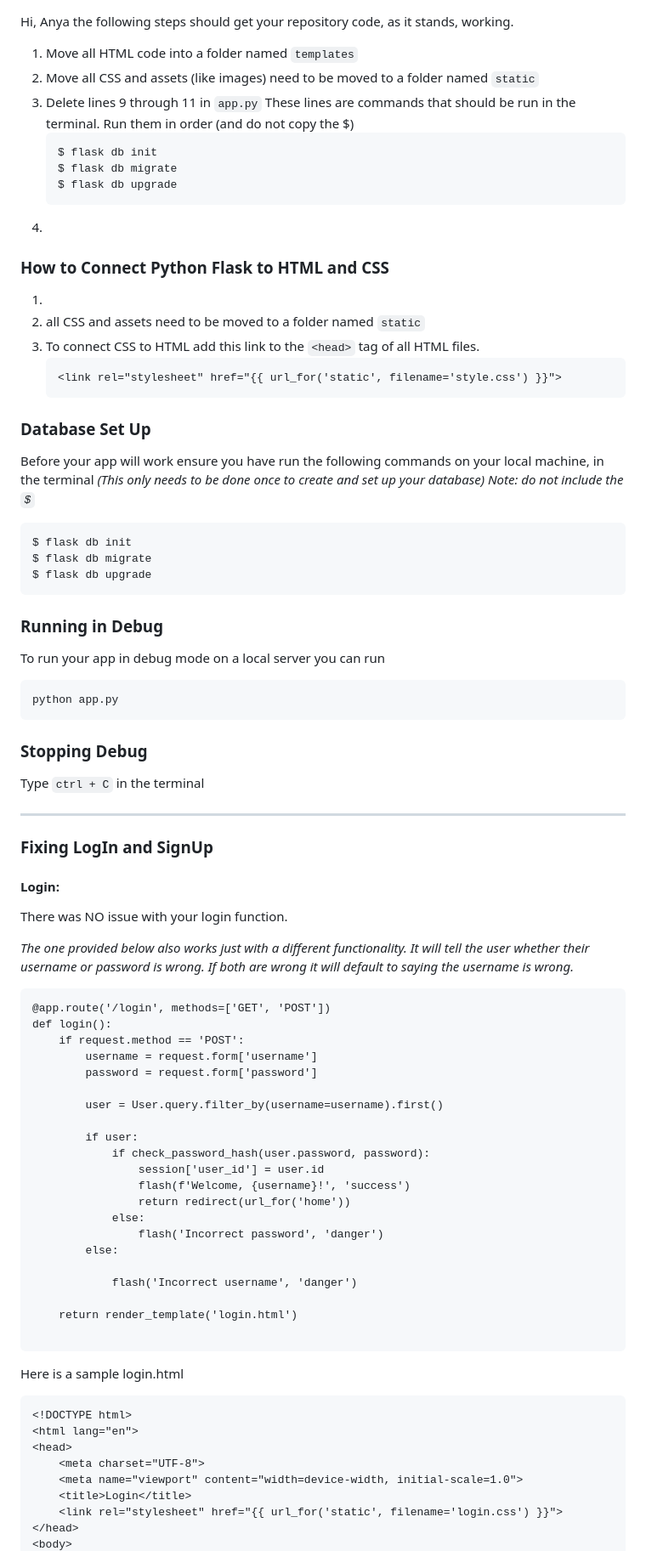
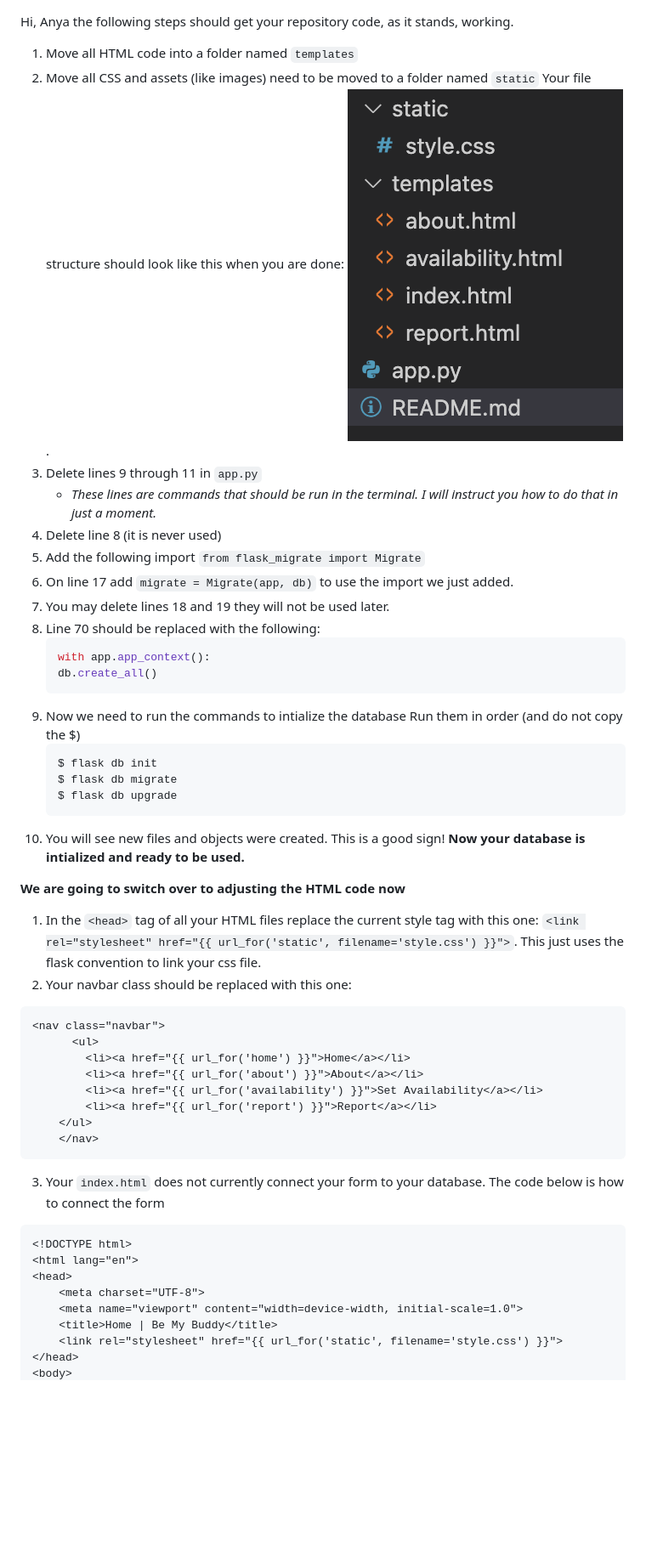
Before and after one commit to laylascott/Be-My-Buddy, a Markdown page: README.md, the part around the change printed below. Shown: that part at 85% size. Rendered like a GitHub page; pictures changed too: filestruct.png (added); blank space fills up the shorter version.

````diff
--- a/README.md
+++ b/README.md
@@ -2,80 +2,50 @@ Hi, Anya the following steps should get your repository code, as it stands, work
 
 1. Move all HTML code into a folder named `templates`
 2. Move all CSS and assets (like images) need to be moved to a folder named `static`
+   Your file structure should look like this when you are done:
+   ![Screenshot of file structure](/filestruct.png).
 3. Delete lines 9 through 11 in `app.py`
-    These lines are commands that should be run in the terminal.
+     -   _These lines are commands that should be run in the terminal. I will instruct you how to do that in just a moment._
+4. Delete line 8 (it is never used)
+5. Add the following import `from flask_migrate import Migrate`
+6. On line 17 add `migrate = Migrate(app, db)` to use the import we just added.
+7. You may delete lines 18 and 19 they will not be used later.
+8. Line 70 should be replaced with the following:
+    ```python
+    with app.app_context():
+    db.create_all()
+    ```
+9. Now we need to run the commands to intialize the database
     Run them in order (and do not copy the $)
-    ```
+    ```sh
     $ flask db init
     $ flask db migrate
     $ flask db upgrade
     ```
-4.
+10. You will see new files and objects were created. This is a good sign!
+__Now your database is intialized and ready to be used.__
 
-### How to Connect Python Flask to HTML and CSS
- 1.
- 2. all CSS and assets need to be moved to a folder named `static`
- 3. To connect CSS to HTML add this link to the `<head>` tag of all HTML files.
-    ```
-    <link rel="stylesheet" href="{{ url_for('static', filename='style.css') }}">
-    ```
-
-### Database Set Up
-Before your app will work ensure you have run the following commands on your local machine, in the terminal *(This only needs to be done once to create and set up your database)*
-*Note: do not include the `$`*
+__We are going to switch over to adjusting the HTML code now__
+1. In the `<head>` tag of all your HTML files replace the current style tag with this one: `<link rel="stylesheet" href="{{ url_for('static', filename='style.css') }}">`. This just uses the flask convention to link your css file.
+2. Your navbar class should be replaced with this one:
+```html
+<nav class="navbar">
+      <ul>
+        <li><a href="{{ url_for('home') }}">Home</a></li>
+        <li><a href="{{ url_for('about') }}">About</a></li>
+        <li><a href="{{ url_for('availability') }}">Set Availability</a></li>
+        <li><a href="{{ url_for('report') }}">Report</a></li>
+    </ul>
+    </nav>
 ```
-$ flask db init
-$ flask db migrate
-$ flask db upgrade
-```
-
-### Running in Debug
-To run your app in debug mode on a local server you can run
-```
-python app.py
-```
-### Stopping Debug
-Type `ctrl + C` in the terminal
-
----
-
-### Fixing LogIn and SignUp
-
-#### Login:
-There was NO issue with your login function.
-
-*The one provided below also works just with a different functionality. It will tell the user whether their username or password is wrong. If both are wrong it will default to saying the username is wrong.*
-```
-@app.route('/login', methods=['GET', 'POST'])
-def login():
-    if request.method == 'POST':
-        username = request.form['username']
-        password = request.form['password']
-
-        user = User.query.filter_by(username=username).first()
-
-        if user:
-            if check_password_hash(user.password, password):
-                session['user_id'] = user.id
-                flash(f'Welcome, {username}!', 'success')
-                return redirect(url_for('home'))
-            else:
-                flash('Incorrect password', 'danger')
-        else:
-
-            flash('Incorrect username', 'danger')
-
-    return render_template('login.html')
-
-```
-Here is a sample login.html
-```
+3. Your `index.html` does not currently connect your form to your database. The code below is how to connect the form
+``` html
 <!DOCTYPE html>
 <html lang="en">
 <head>
     <meta charset="UTF-8">
     <meta name="viewport" content="width=device-width, initial-scale=1.0">
-    <title>Login</title>
-    <link rel="stylesheet" href="{{ url_for('static', filename='login.css') }}">
+    <title>Home | Be My Buddy</title>
+    <link rel="stylesheet" href="{{ url_for('static', filename='style.css') }}">
 </head>
 <body>
````
Also changed, not shown: other parts of README.md (+174 -59 lines), 1 other file.
